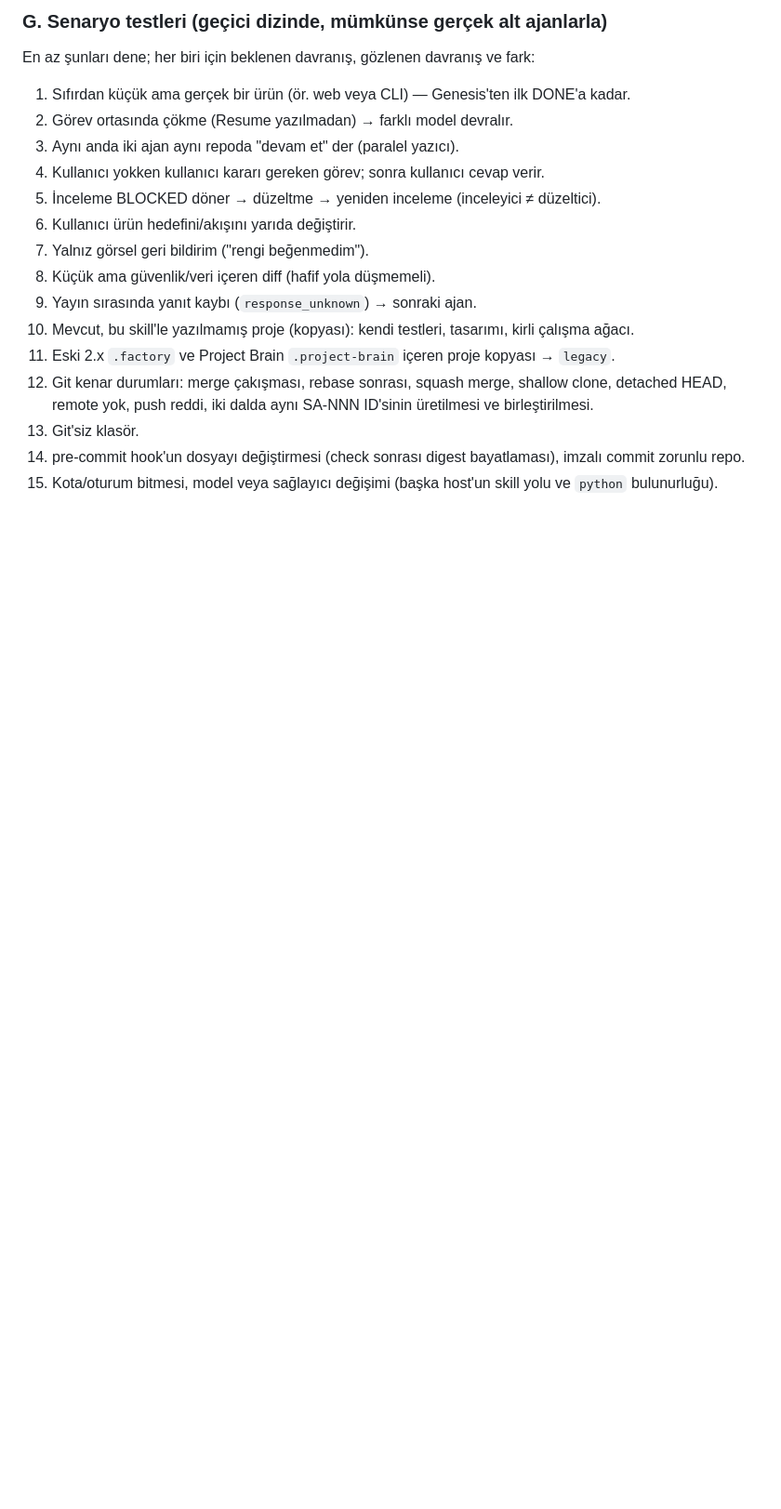
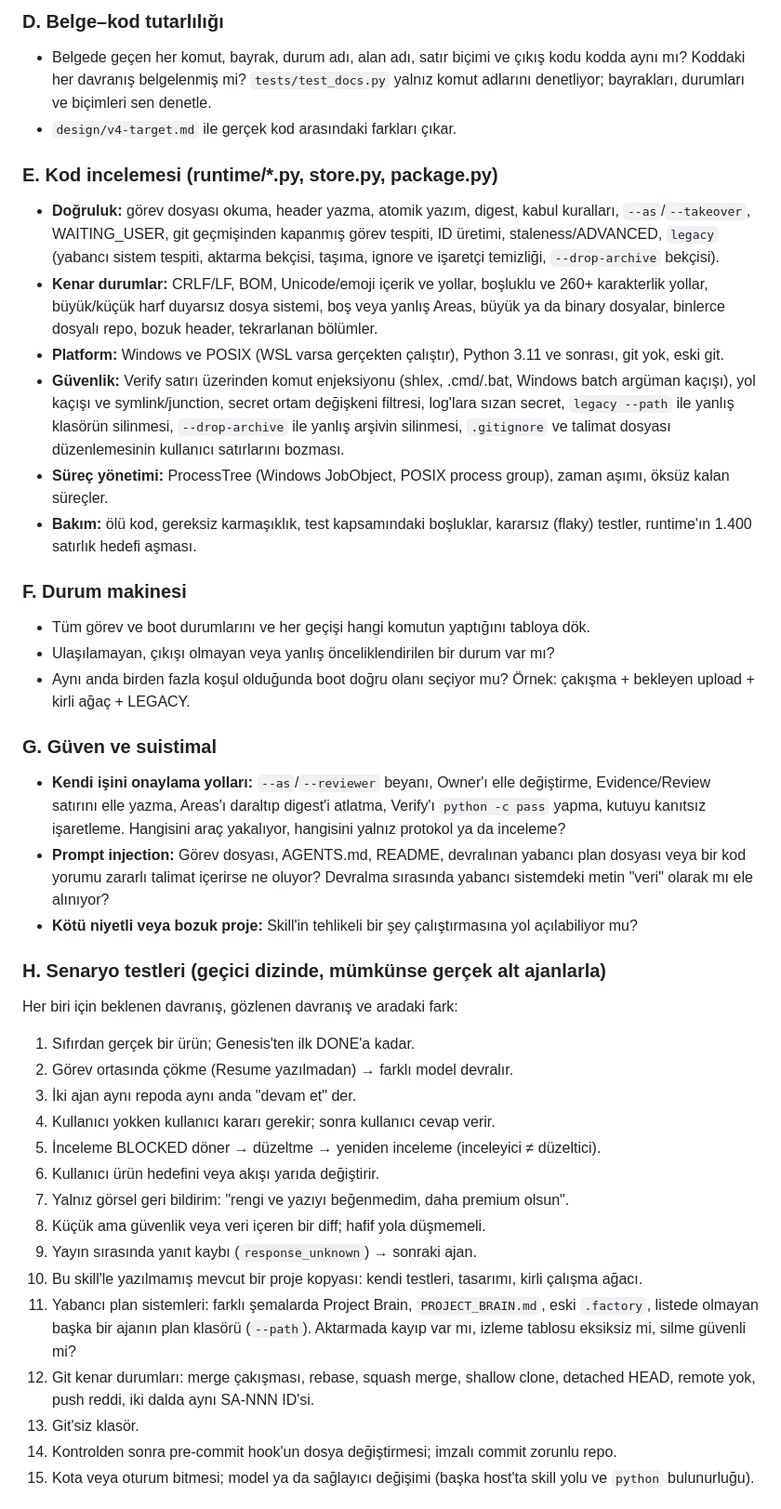
Before and after one commit to XPersPective/store-automation, a Markdown page: design/audit-prompt.md, the part around one of its changes. Shown at 93% size. Rendered like a GitHub page; blank space fills up the shorter version.

```diff
--- a/design/audit-prompt.md
+++ b/design/audit-prompt.md
@@ -60,19 +109,41 @@ Her alanda önce iddiayı çıkar, sonra karşı örnek ara.
 
-### G. Senaryo testleri (geçici dizinde, mümkünse gerçek alt ajanlarla)
-En az şunları dene; her biri için beklenen davranış, gözlenen davranış ve fark:
-1. Sıfırdan küçük ama gerçek bir ürün (ör. web veya CLI) — Genesis'ten ilk DONE'a kadar.
+### D. Belge–kod tutarlılığı
+- Belgede geçen her komut, bayrak, durum adı, alan adı, satır biçimi ve çıkış kodu kodda aynı mı? Koddaki her davranış belgelenmiş mi? `tests/test_docs.py` yalnız komut adlarını denetliyor; bayrakları, durumları ve biçimleri sen denetle.
+- `design/v4-target.md` ile gerçek kod arasındaki farkları çıkar.
+
+### E. Kod incelemesi (runtime/*.py, store.py, package.py)
+- **Doğruluk:** görev dosyası okuma, header yazma, atomik yazım, digest, kabul kuralları, `--as`/`--takeover`, WAITING_USER, git geçmişinden kapanmış görev tespiti, ID üretimi, staleness/ADVANCED, `legacy` (yabancı sistem tespiti, aktarma bekçisi, taşıma, ignore ve işaretçi temizliği, `--drop-archive` bekçisi).
+- **Kenar durumlar:** CRLF/LF, BOM, Unicode/emoji içerik ve yollar, boşluklu ve 260+ karakterlik yollar, büyük/küçük harf duyarsız dosya sistemi, boş veya yanlış Areas, büyük ya da binary dosyalar, binlerce dosyalı repo, bozuk header, tekrarlanan bölümler.
+- **Platform:** Windows ve POSIX (WSL varsa gerçekten çalıştır), Python 3.11 ve sonrası, git yok, eski git.
+- **Güvenlik:** Verify satırı üzerinden komut enjeksiyonu (shlex, .cmd/.bat, Windows batch argüman kaçışı), yol kaçışı ve symlink/junction, secret ortam değişkeni filtresi, log'lara sızan secret, `legacy --path` ile yanlış klasörün silinmesi, `--drop-archive` ile yanlış arşivin silinmesi, `.gitignore` ve talimat dosyası düzenlemesinin kullanıcı satırlarını bozması.
+- **Süreç yönetimi:** ProcessTree (Windows JobObject, POSIX process group), zaman aşımı, öksüz kalan süreçler.
+- **Bakım:** ölü kod, gereksiz karmaşıklık, test kapsamındaki boşluklar, kararsız (flaky) testler, runtime'ın 1.400 satırlık hedefi aşması.
+
+### F. Durum makinesi
+- Tüm görev ve boot durumlarını ve her geçişi hangi komutun yaptığını tabloya dök.
+- Ulaşılamayan, çıkışı olmayan veya yanlış önceliklendirilen bir durum var mı?
+- Aynı anda birden fazla koşul olduğunda boot doğru olanı seçiyor mu? Örnek: çakışma + bekleyen upload + kirli ağaç + LEGACY.
+
+### G. Güven ve suistimal
+- **Kendi işini onaylama yolları:** `--as`/`--reviewer` beyanı, Owner'ı elle değiştirme, Evidence/Review satırını elle yazma, Areas'ı daraltıp digest'i atlatma, Verify'ı `python -c pass` yapma, kutuyu kanıtsız işaretleme. Hangisini araç yakalıyor, hangisini yalnız protokol ya da inceleme?
+- **Prompt injection:** Görev dosyası, AGENTS.md, README, devralınan yabancı plan dosyası veya bir kod yorumu zararlı talimat içerirse ne oluyor? Devralma sırasında yabancı sistemdeki metin "veri" olarak mı ele alınıyor?
+- **Kötü niyetli veya bozuk proje:** Skill'in tehlikeli bir şey çalıştırmasına yol açılabiliyor mu?
+
+### H. Senaryo testleri (geçici dizinde, mümkünse gerçek alt ajanlarla)
+Her biri için beklenen davranış, gözlenen davranış ve aradaki fark:
+1. Sıfırdan gerçek bir ürün; Genesis'ten ilk DONE'a kadar.
 2. Görev ortasında çökme (Resume yazılmadan) → farklı model devralır.
-3. Aynı anda iki ajan aynı repoda "devam et" der (paralel yazıcı).
-4. Kullanıcı yokken kullanıcı kararı gereken görev; sonra kullanıcı cevap verir.
+3. İki ajan aynı repoda aynı anda "devam et" der.
+4. Kullanıcı yokken kullanıcı kararı gerekir; sonra kullanıcı cevap verir.
 5. İnceleme BLOCKED döner → düzeltme → yeniden inceleme (inceleyici ≠ düzeltici).
-6. Kullanıcı ürün hedefini/akışını yarıda değiştirir.
-7. Yalnız görsel geri bildirim ("rengi beğenmedim").
-8. Küçük ama güvenlik/veri içeren diff (hafif yola düşmemeli).
+6. Kullanıcı ürün hedefini veya akışı yarıda değiştirir.
+7. Yalnız görsel geri bildirim: "rengi ve yazıyı beğenmedim, daha premium olsun".
+8. Küçük ama güvenlik veya veri içeren bir diff; hafif yola düşmemeli.
 9. Yayın sırasında yanıt kaybı (`response_unknown`) → sonraki ajan.
-10. Mevcut, bu skill'le yazılmamış proje (kopyası): kendi testleri, tasarımı, kirli çalışma ağacı.
-11. Eski 2.x `.factory` ve Project Brain `.project-brain` içeren proje kopyası → `legacy`.
-12. Git kenar durumları: merge çakışması, rebase sonrası, squash merge, shallow clone, detached HEAD, remote yok, push reddi, iki dalda aynı SA-NNN ID'sinin üretilmesi ve birleştirilmesi.
+10. Bu skill'le yazılmamış mevcut bir proje kopyası: kendi testleri, tasarımı, kirli çalışma ağacı.
+11. Yabancı plan sistemleri: farklı şemalarda Project Brain, `PROJECT_BRAIN.md`, eski `.factory`, listede olmayan başka bir ajanın plan klasörü (`--path`). Aktarmada kayıp var mı, izleme tablosu eksiksiz mi, silme güvenli mi?
+12. Git kenar durumları: merge çakışması, rebase, squash merge, shallow clone, detached HEAD, remote yok, push reddi, iki dalda aynı SA-NNN ID'si.
 13. Git'siz klasör.
-14. pre-commit hook'un dosyayı değiştirmesi (check sonrası digest bayatlaması), imzalı commit zorunlu repo.
-15. Kota/oturum bitmesi, model veya sağlayıcı değişimi (başka host'un skill yolu ve `python` bulunurluğu).
+14. Kontrolden sonra pre-commit hook'un dosya değiştirmesi; imzalı commit zorunlu repo.
+15. Kota veya oturum bitmesi; model ya da sağlayıcı değişimi (başka host'ta skill yolu ve `python` bulunurluğu).
 
```
Also changed, not shown: other parts of design/audit-prompt.md (+107 -63 lines).
